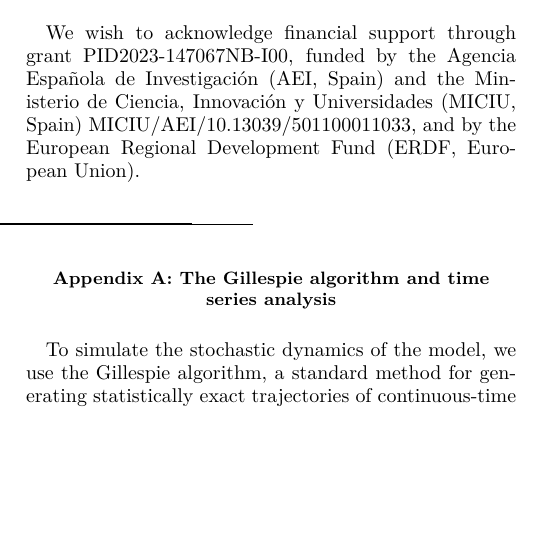
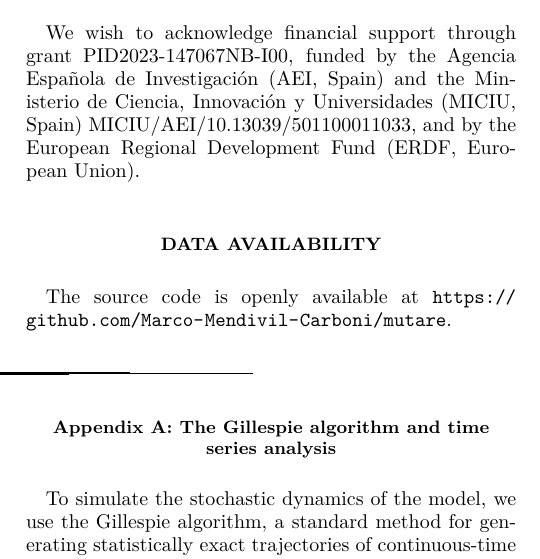
Before and after one commit to Marco-Mendivil-Carboni/mutare, a LaTeX paper (docs/paper.tex): part of one column of page 7 of 9, cut so that both start at the same text, the shorter picture padded with empty space. Compiled offline with pdfLaTeX.

Commit message:
Add data availability statement.

```diff
--- a/docs/paper.tex
+++ b/docs/paper.tex
@@ -257,6 +255,9 @@ More broadly, this study provides a flexible framework to explore evolution in f
 \begin{acknowledgments}
     We wish to acknowledge financial support through grant PID2023-147067NB-I00, funded by the Agencia Española de Investigación (AEI, Spain) and the Ministerio de Ciencia, Innovación y Universidades (MICIU, Spain) MICIU/AEI/10.13039/501100011033, and by the European Regional Development Fund (ERDF, European Union).
 \end{acknowledgments}
+
+\section*{Data Availability}
+The source code is openly available at \url{https://github.com/Marco-Mendivil-Carboni/mutare}.
 
 \bibliographystyle{apsrev4-2}
 \bibliography{mutare.bib}
```
Also changed, not shown: docs/paper.tex (4 more changed lines).
